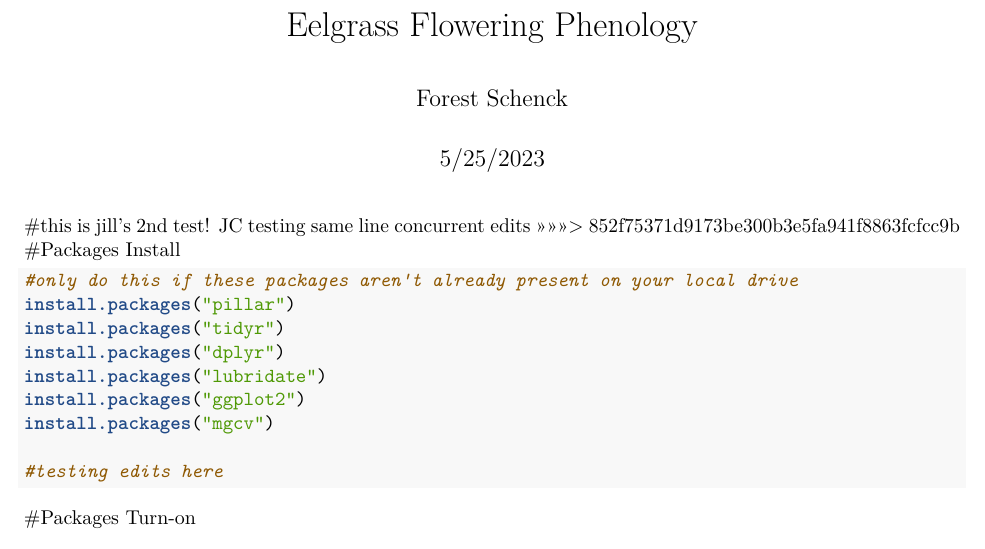
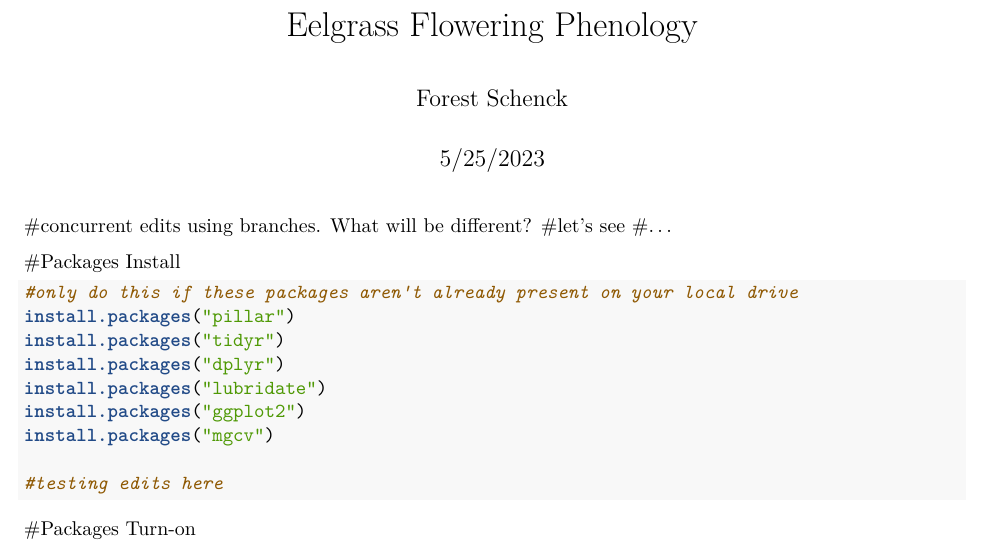
Before and after one commit to massbays-tech/Eelgrass-Flowers-and-Seeds, an R Markdown document (EelgrassFLWphenology.Rmd): part of page 1 of 12, cut so that both start at the same text. Rendered offline with R 4.5, knitr and Pandoc, then LaTeX, with nearby package versions; some code elsewhere in the file could not run offline.

Commit message:
Update EelgrassFLWphenology.Rmd
concurrent edits using branches

````diff
--- a/EelgrassFLWphenology.Rmd
+++ b/EelgrassFLWphenology.Rmd
@@ -7,9 +7,10 @@ editor_options:
   chunk_output_type: console
 ---
 
+#concurrent edits using branches. What will be different?
+#let's see
+#...
 
-#this is jill's 2nd test! JC testing same line concurrent edits
->>>>>>> 852f75371d9173be300b3e5fa941f8863fcfcc9b
 #Packages Install
 ```{r}
 #only do this if these packages aren't already present on your local drive
````
